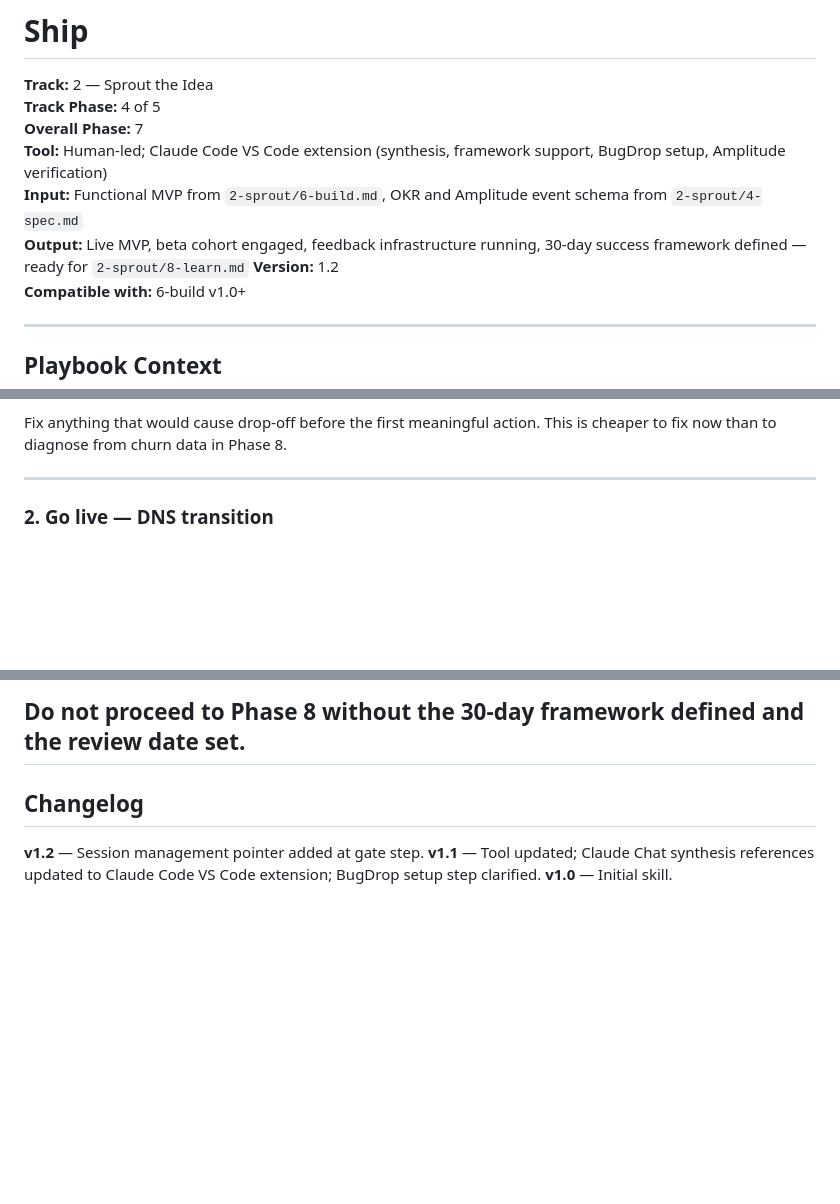
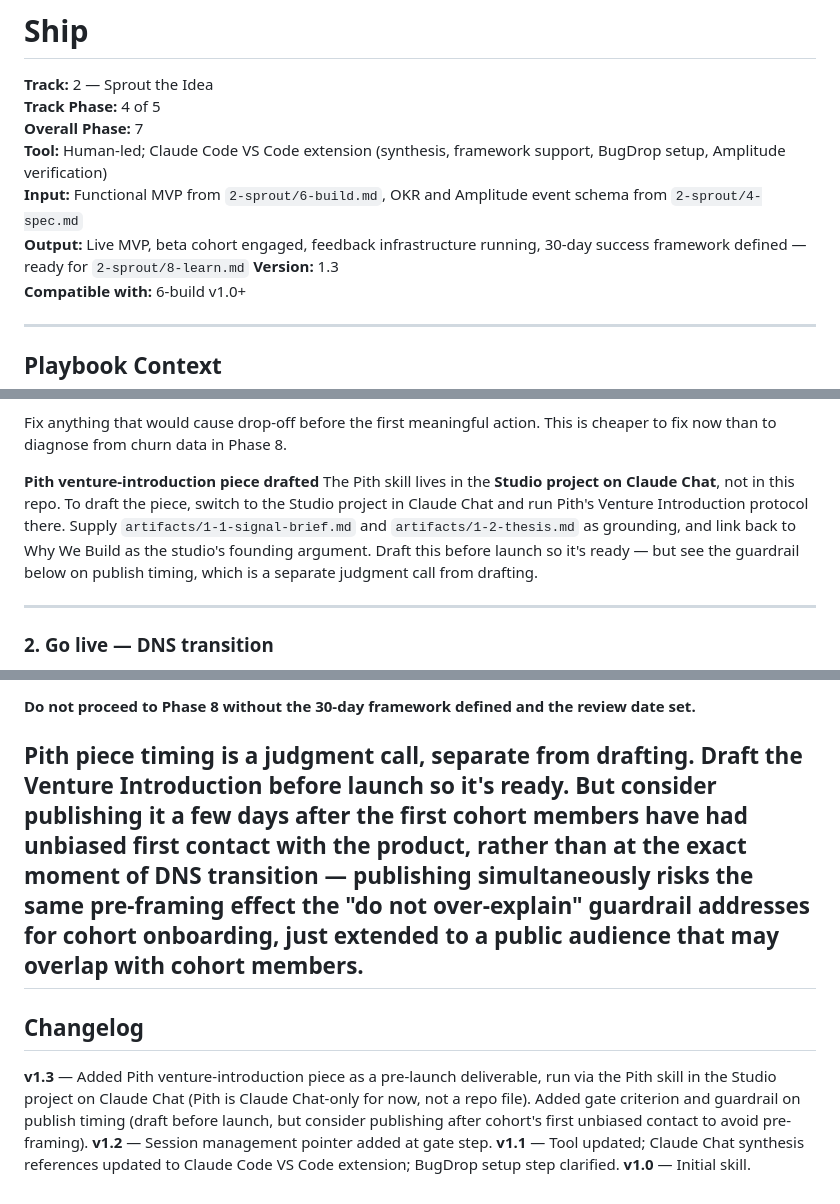
Before and after one commit to Satsuma-Ventures/studio, a Markdown page: skills/2-sprout/7-ship.md, 3 parts joined by grey strips. Rendered like a GitHub page; blank space fills up the shorter version.

Commit message:
Add Pith venture-introduction guidance
Bump skill to v1.3 and add guidance to draft a Pith venture-introduction piece in the Studio project on Claude Chat. Documents that Pith lives in Claude Chat (not the repo), instructs supplying artifacts/1-1-signal-brief.md and artifacts/1-2-thesis.md, and adds the Pith draft as a Phase 7 deliverable and gate criterion. Also adds a guardrail: draft before launch but consider delaying public publish until after the cohort's unbiased first contact. Updates changelog and gate checklist accordingly.

```diff
--- a/skills/2-sprout/7-ship.md
+++ b/skills/2-sprout/7-ship.md
@@ -6,7 +6,7 @@
 **Tool:** Human-led; Claude Code VS Code extension (synthesis, framework support, BugDrop setup, Amplitude verification)
 **Input:** Functional MVP from `2-sprout/6-build.md`, OKR and Amplitude event schema from `2-sprout/4-spec.md`
 **Output:** Live MVP, beta cohort engaged, feedback infrastructure running, 30-day success framework defined — ready for `2-sprout/8-learn.md`
-**Version:** 1.2
+**Version:** 1.3
 **Compatible with:** 6-build v1.0+
 
 ---
@@ -65,6 +65,9 @@ Walk through the first-time user experience as if you are a new user with no con
 - Is there anything that would cause a new user to abandon before reaching the core feature?
 
 Fix anything that would cause drop-off before the first meaningful action. This is cheaper to fix now than to diagnose from churn data in Phase 8.
+
+**Pith venture-introduction piece drafted**
+The Pith skill lives in the **Studio project on Claude Chat**, not in this repo. To draft the piece, switch to the Studio project in Claude Chat and run Pith's Venture Introduction protocol there. Supply `artifacts/1-1-signal-brief.md` and `artifacts/1-2-thesis.md` as grounding, and link back to Why We Build as the studio's founding argument. Draft this before launch so it's ready — but see the guardrail below on publish timing, which is a separate judgment call from drafting.
 
 ---
 
@@ -205,10 +209,13 @@ Note in the Spec Amendment Log that Phase 7 is complete.
 **Do not instrument new Amplitude events in Phase 7.** Events added post-launch contaminate the baseline. Log any missing events to `BACKLOG.md` for the next iteration.
 
 **Do not proceed to Phase 8 without the 30-day framework defined and the review date set.**
+
+**Pith piece timing is a judgment call, separate from drafting.** Draft the Venture Introduction before launch so it's ready. But consider publishing it a few days after the first cohort members have had unbiased first contact with the product, rather than at the exact moment of DNS transition — publishing simultaneously risks the same pre-framing effect the "do not over-explain" guardrail addresses for cohort onboarding, just extended to a public audience that may overlap with cohort members.
 ---
 
 ## Changelog
 
+**v1.3** — Added Pith venture-introduction piece as a pre-launch deliverable, run via the Pith skill in the Studio project on Claude Chat (Pith is Claude Chat-only for now, not a repo file). Added gate criterion and guardrail on publish timing (draft before launch, but consider publishing after cohort's first unbiased contact to avoid pre-framing).
 **v1.2** — Session management pointer added at gate step.
 **v1.1** — Tool updated; Claude Chat synthesis references updated to Claude Code VS Code extension; BugDrop setup step clarified.
 **v1.0** — Initial skill.
```
Also changed, not shown: other parts of skills/2-sprout/7-ship.md (+1 -0 lines).
